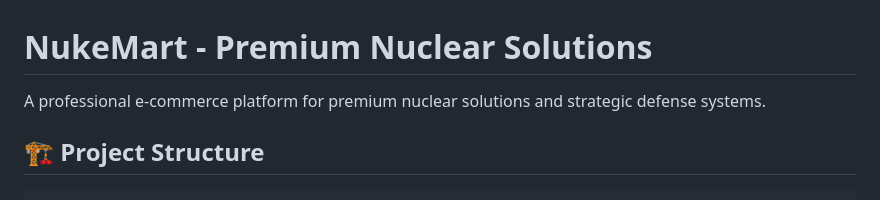
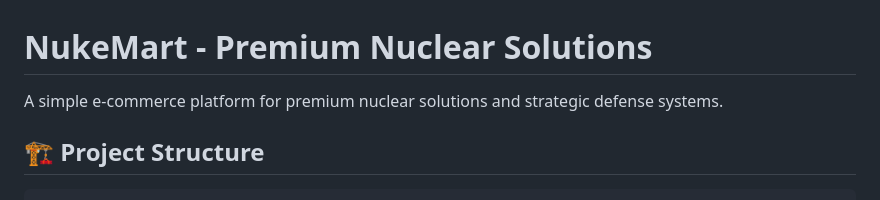
Before and after one commit to 0x3EF8/NukesMart-E-commerce, a Markdown page: README.md, the part around the change. GitHub-like rendering.

```diff
--- a/README.md
+++ b/README.md
@@ -1,6 +1,6 @@
 # NukeMart - Premium Nuclear Solutions
 
-A professional e-commerce platform for premium nuclear solutions and strategic defense systems.
+A simple e-commerce platform for premium nuclear solutions and strategic defense systems.
 
 ## 🏗️ Project Structure
 
```
